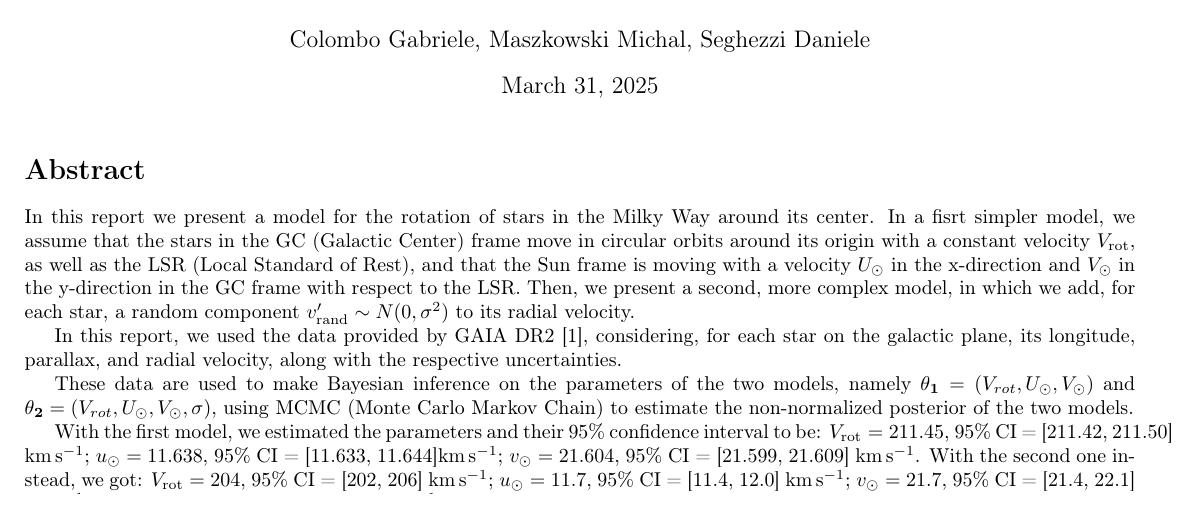
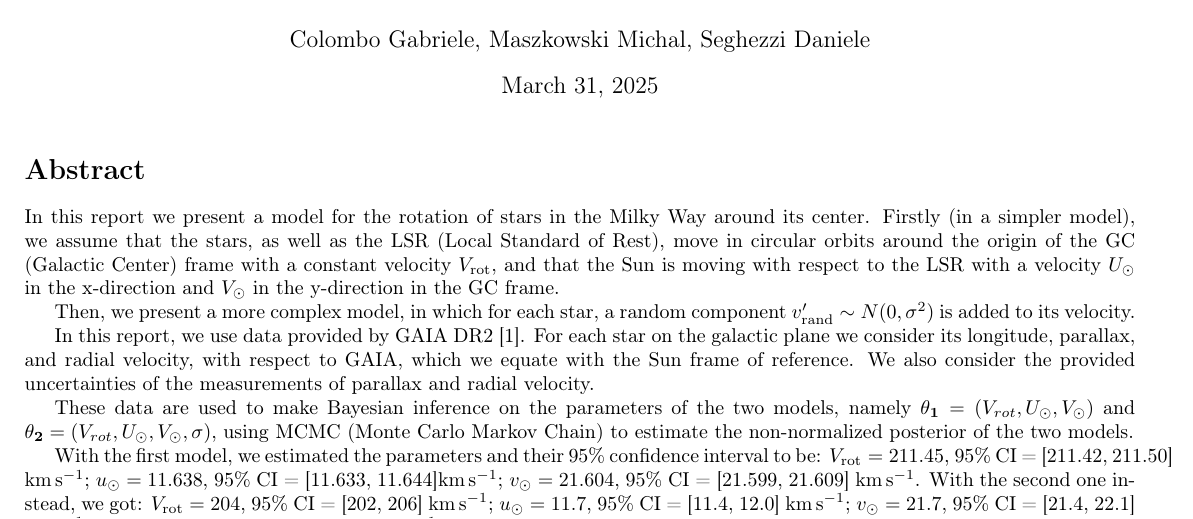
Before and after one commit to MichalMaszkowski/Laboratorio_di_Modellizzazione_Dati, a LaTeX document (esperienza1/LatekProject/main.tex, which reads esperienza1/LatekProject/Introduction.tex): part of page 1 of 5, cut so that both start at the same text. Compiled offline with pdfLaTeX.

Commit message:
change Introduction.tex
Improve the flow and clarity of the "abstract" section.

```diff
--- a/esperienza1/LatekProject/Introduction.tex
+++ b/esperienza1/LatekProject/Introduction.tex
@@ -3,7 +3,13 @@
 %In this excercise we aim to model the rotation of stars within the Milky Way around its center.
 In this report we present a model for the rotation of stars in the Milky Way around its center.
 %We introduce an inertial frame of reference centered at the center of the galaxy, with xy-plane coinciding with the galactic plane and x-axis pointing away from the Sun. We will denote it as CG frame.
-In a fisrt simpler model, we assume that the stars in the GC (Galactic Center) frame move in circular orbits around its origin with a constant velocity $V_{\text{rot}}$, as well as the LSR (Local Standard of Rest), and that the Sun frame is moving with a velocity $U_{\odot}$ in the x-direction and $V_{\odot}$ in the y-direction in the GC frame with respect to the LSR. Then, we present a second, more complex model, in which we add, for each star, a random component $v_{\text{rand}}' \sim N(0, \sigma^2)$ to its radial velocity.
+Firstly (in a simpler model), we assume that the stars, as well as the LSR (Local Standard of Rest),
+move in circular orbits around the origin of the GC (Galactic Center) frame with a constant velocity $V_{\text{rot}}$,
+and that the Sun is moving with respect to the LSR
+with a velocity $U_{\odot}$ in the x-direction and $V_{\odot}$ in the y-direction in the GC frame.
+
+Then, we present a more complex model, in which for each star,
+a random component $v_{\text{rand}}' \sim N(0, \sigma^2)$ is added to its velocity.
 
 %We are going to assume that also LSR (Local Standard of Rest) is moving with a velocity $V_{rot}$ in the y-direction in the CG frame.
 %We also introduce a frame of reference centered at the Sun, with the x-axis pointing towards the center of the galaxy, and the z-axis pointing towards the North Galactic Pole. We will denote it as Sun frame.
@@ -11,7 +17,10 @@ In a fisrt simpler model, we assume that the stars in the GC (Galactic Center) f
 
 %Our goal is to model the velocity of stars in the radial direction in the Sun frame of reference, and find $V_{rot}$, $U_0$ and $V_0$ using Baysian Inference on the data provided by the GAIA mission.
 
-In this report, we used the data provided by GAIA DR2~\cite{GAIADR2}, considering, for each star on the galactic plane, its longitude, parallax, and radial velocity, along with the respective uncertainties.
+In this report, we use data provided by GAIA DR2~\cite{GAIADR2}.
+For each star on the galactic plane we consider its longitude, parallax, and radial velocity,
+with respect to GAIA, which we equate with the Sun frame of reference.
+We also consider the provided uncertainties of the measurements of parallax and radial velocity.
 
 These data are used to make Bayesian inference on the parameters of the two models, namely $\mathbf{\theta_1} = (V_{rot}, U_{\odot}, V_{\odot})$ and $\mathbf{\theta_2} = (V_{rot}, U_{\odot}, V_{\odot}, \sigma)$, using MCMC (Monte Carlo Markov Chain) to estimate the non-normalized posterior of the two models.
 
```
